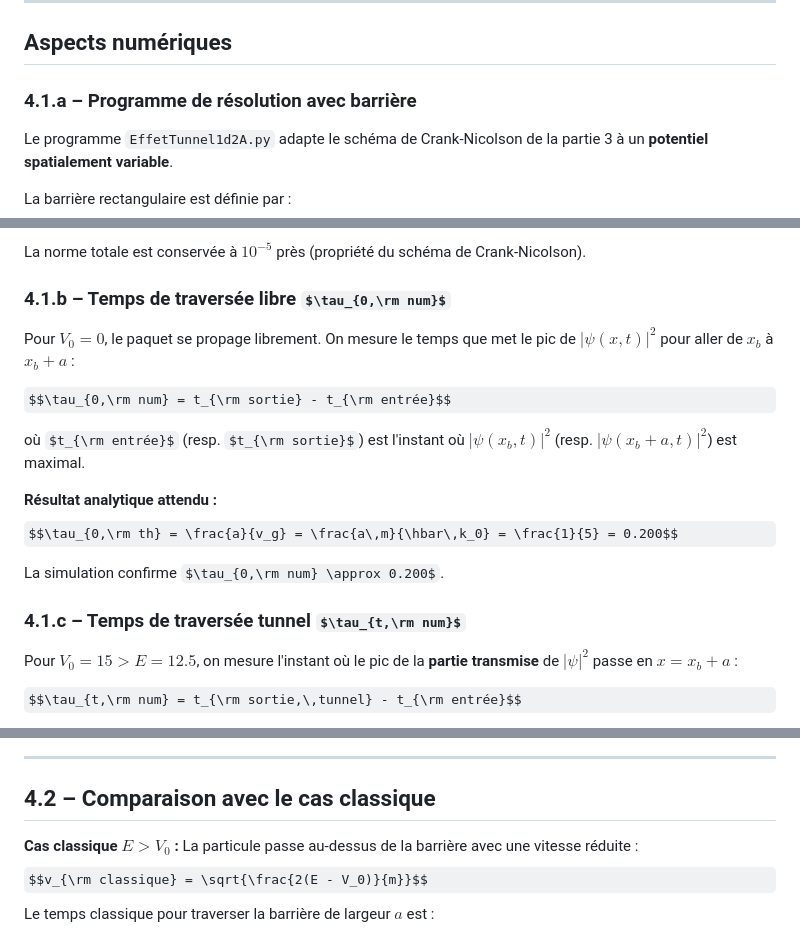
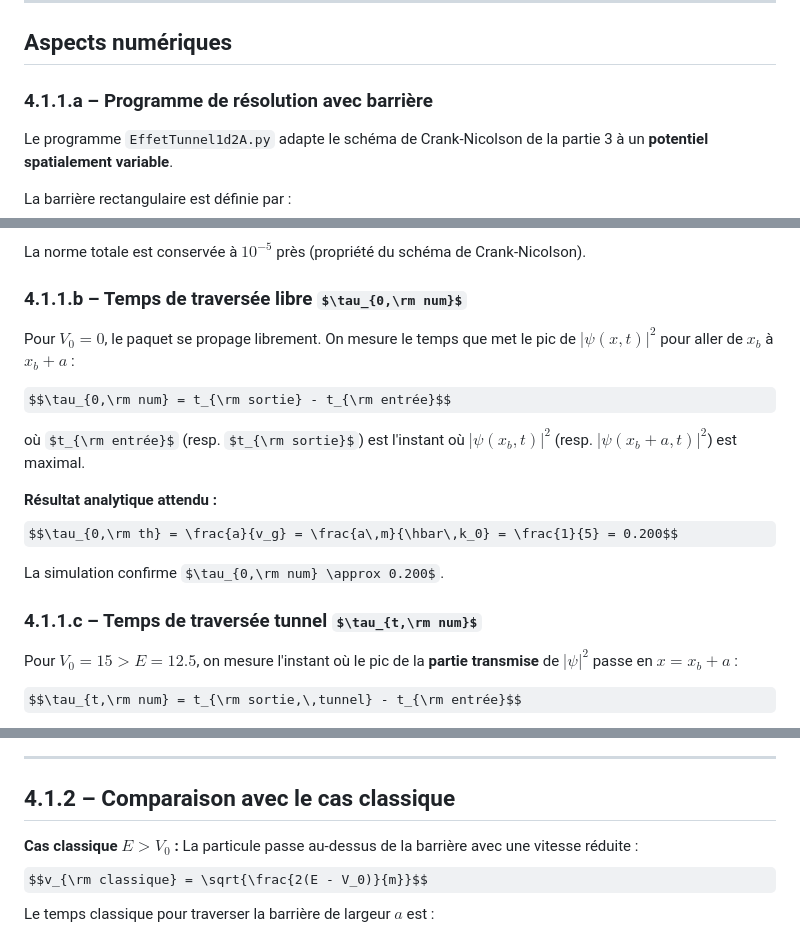
Before and after one commit to The-Night7/projet-numerique-physique-moderne-2025-2026, a Markdown page: Partie 4/réponses-aux-questions.md, 3 parts joined by grey strips. GitHub-like rendering; some formulas as TeX source.

```diff
--- a/Partie 4/réponses-aux-questions.md
+++ b/Partie 4/réponses-aux-questions.md
@@ -18,7 +18,7 @@ L'état initial est un paquet d'ondes gaussien de vecteur d'onde moyen $k_0$, ce
 
 ## Aspects numériques
 
-### 4.1.a – Programme de résolution avec barrière
+### 4.1.1.a – Programme de résolution avec barrière
 
 Le programme `EffetTunnel1d2A.py` adapte le schéma de Crank-Nicolson de la partie 3 à un **potentiel spatialement variable**.
 
@@ -35,7 +35,7 @@ La simulation produit trois régimes visibles :
 
 La norme totale est conservée à $10^{-5}$ près (propriété du schéma de Crank-Nicolson).
 
-### 4.1.b – Temps de traversée libre $\tau_{0,\rm num}$
+### 4.1.1.b – Temps de traversée libre $\tau_{0,\rm num}$
 
 Pour $V_0 = 0$, le paquet se propage librement. On mesure le temps que met le pic de $|\psi(x,t)|^2$ pour aller de $x_b$ à $x_b + a$ :
 
@@ -48,7 +48,7 @@ $$\tau_{0,\rm th} = \frac{a}{v_g} = \frac{a\,m}{\hbar\,k_0} = \frac{1}{5} = 0.20
 
 La simulation confirme $\tau_{0,\rm num} \approx 0.200$.
 
-### 4.1.c – Temps de traversée tunnel $\tau_{t,\rm num}$
+### 4.1.1.c – Temps de traversée tunnel $\tau_{t,\rm num}$
 
 Pour $V_0 = 15 > E = 12.5$, on mesure l'instant où le pic de la **partie transmise** de $|\psi|^2$ passe en $x = x_b + a$ :
 
@@ -111,7 +111,7 @@ La probabilité de transmission est $|T|^2 \approx 2.5 \times 10^{-2}$, donc env
 
 ---
 
-## 4.2 – Comparaison avec le cas classique
+## 4.1.2 – Comparaison avec le cas classique
 
 **Cas classique $E > V_0$ :**
 La particule passe au-dessus de la barrière avec une vitesse réduite :
```
Also changed, not shown: other parts of Partie 4/réponses-aux-questions.md (+12 -12 lines).
